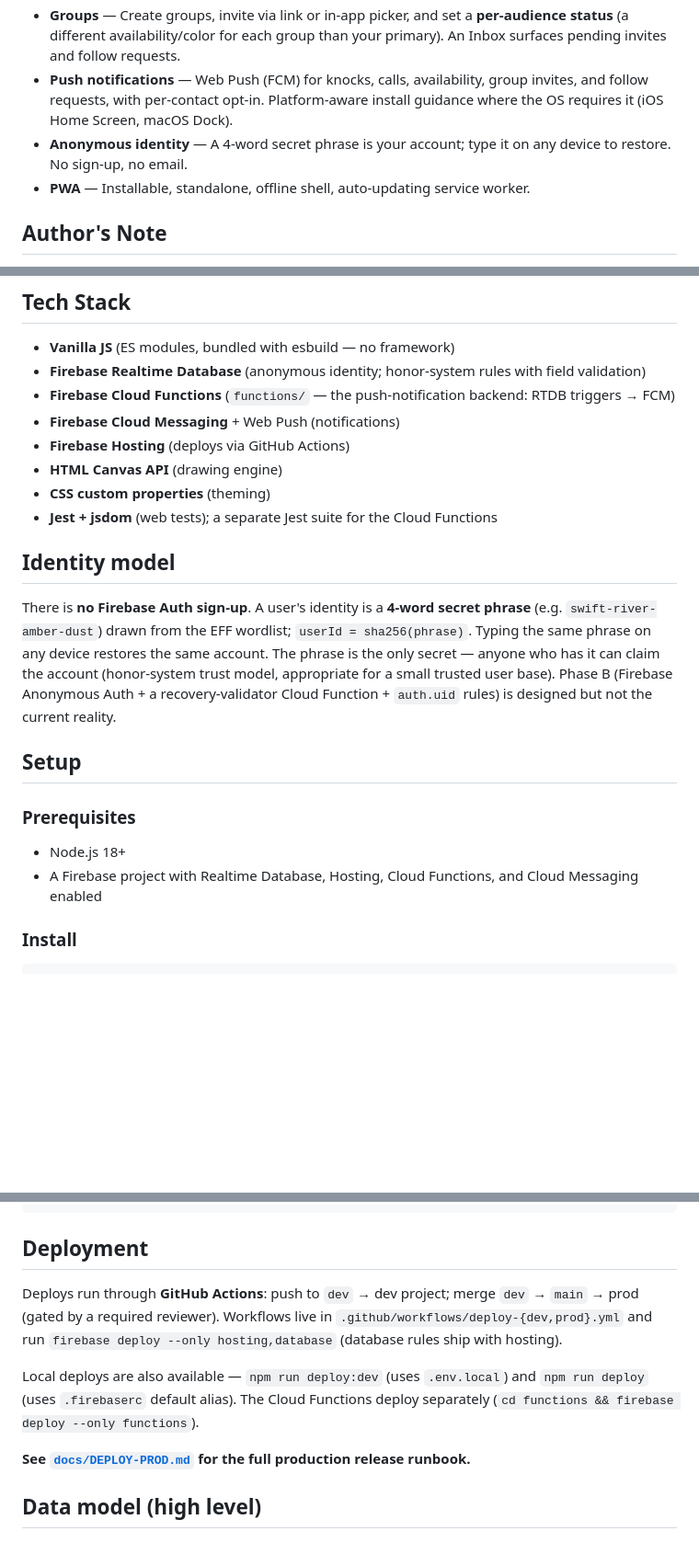
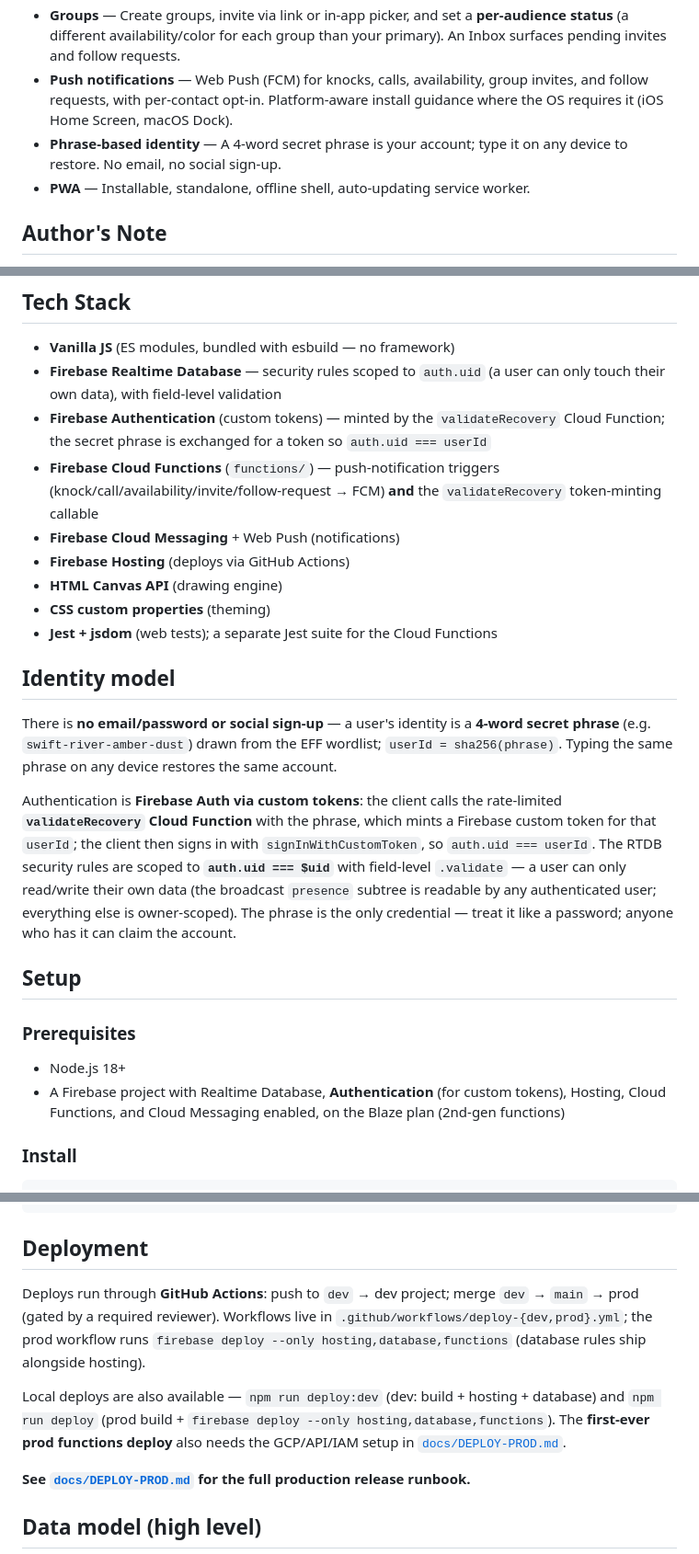
Before and after one commit to tenorune/on, a Markdown page: README.md, 3 parts joined by grey strips. Shown at 92% size. Drawn GitHub-style; blank space fills up the shorter version.

Commit message:
docs: correct the auth/identity model in README + HANDOFF (R1 shipped, not honor-system)
The README (and the HANDOFF it was drawn from) wrongly described the security
model as anonymous identity / honor-system rules / "Phase B not built." Verified
against the code: R1/R1.5 shipped — auth is Firebase custom tokens minted by the
validateRecovery Cloud Function (ensureSignedIn → callValidateRecovery →
signInWithCustomToken), and database.rules.json is auth.uid-scoped with field
validation. No anonymous auth (no signInAnonymously anywhere).

- README: rewrote the Identity model + Tech Stack (added Firebase Authentication
  / custom tokens; rules scoped to auth.uid; Cloud Functions also mint tokens);
  fixed deploy (`npm run deploy` / prod CI = hosting,database,functions, not
  functions-separately); prereqs now list Authentication + Blaze.
- HANDOFF: fixed §1, §4 (auth trust model), §15, §16 — the honor-system /
  "not built" claims now describe the shipped custom-token + auth.uid-rules
  reality; the only remaining hardening is App Check (#193).

https://claude.ai/code/session_015hwuHLDuksT3VUM3TRTss5

```diff
--- a/README.md
+++ b/README.md
@@ -10,7 +10,7 @@ A real-time **ambient-presence** [PWA](https://en.wikipedia.org/wiki/Progressive
 - **Palettes & favorites** — 16 palettes across two sets (Natural + Electric), each a full UI theme; up to 8 saved color combos. Long-press a contact's card to **adopt** their color + theme.
 - **Groups** — Create groups, invite via link or in-app picker, and set a **per-audience status** (a different availability/color for each group than your primary). An Inbox surfaces pending invites and follow requests.
 - **Push notifications** — Web Push (FCM) for knocks, calls, availability, group invites, and follow requests, with per-contact opt-in. Platform-aware install guidance where the OS requires it (iOS Home Screen, macOS Dock).
-- **Anonymous identity** — A 4-word secret phrase is your account; type it on any device to restore. No sign-up, no email.
+- **Phrase-based identity** — A 4-word secret phrase is your account; type it on any device to restore. No email, no social sign-up.
 - **PWA** — Installable, standalone, offline shell, auto-updating service worker.
 
 ## Author's Note
@@ -26,8 +26,9 @@ KnockKnock is a sandbox & playground for me to explore agent-assisted design and
 ## Tech Stack
 
 - **Vanilla JS** (ES modules, bundled with esbuild — no framework)
-- **Firebase Realtime Database** (anonymous identity; honor-system rules with field validation)
-- **Firebase Cloud Functions** (`functions/` — the push-notification backend: RTDB triggers → FCM)
+- **Firebase Realtime Database** — security rules scoped to `auth.uid` (a user can only touch their own data), with field-level validation
+- **Firebase Authentication** (custom tokens) — minted by the `validateRecovery` Cloud Function; the secret phrase is exchanged for a token so `auth.uid === userId`
+- **Firebase Cloud Functions** (`functions/`) — push-notification triggers (knock/call/availability/invite/follow-request → FCM) **and** the `validateRecovery` token-minting callable
 - **Firebase Cloud Messaging** + Web Push (notifications)
 - **Firebase Hosting** (deploys via GitHub Actions)
 - **HTML Canvas API** (drawing engine)
@@ -36,14 +37,16 @@ KnockKnock is a sandbox & playground for me to explore agent-assisted design and
 
 ## Identity model
 
-There is **no Firebase Auth sign-up**. A user's identity is a **4-word secret phrase** (e.g. `swift-river-amber-dust`) drawn from the EFF wordlist; `userId = sha256(phrase)`. Typing the same phrase on any device restores the same account. The phrase is the only secret — anyone who has it can claim the account (honor-system trust model, appropriate for a small trusted user base). Phase B (Firebase Anonymous Auth + a recovery-validator Cloud Function + `auth.uid` rules) is designed but not the current reality.
+There is **no email/password or social sign-up** — a user's identity is a **4-word secret phrase** (e.g. `swift-river-amber-dust`) drawn from the EFF wordlist; `userId = sha256(phrase)`. Typing the same phrase on any device restores the same account.
+
+Authentication is **Firebase Auth via custom tokens**: the client calls the rate-limited **`validateRecovery` Cloud Function** with the phrase, which mints a Firebase custom token for that `userId`; the client then signs in with `signInWithCustomToken`, so `auth.uid === userId`. The RTDB security rules are scoped to **`auth.uid === $uid`** with field-level `.validate` — a user can only read/write their own data (the broadcast `presence` subtree is readable by any authenticated user; everything else is owner-scoped). The phrase is the only credential — treat it like a password; anyone who has it can claim the account.
 
 ## Setup
 
 ### Prerequisites
 
 - Node.js 18+
-- A Firebase project with Realtime Database, Hosting, Cloud Functions, and Cloud Messaging enabled
+- A Firebase project with Realtime Database, **Authentication** (for custom tokens), Hosting, Cloud Functions, and Cloud Messaging enabled, on the Blaze plan (2nd-gen functions)
 
 ### Install
 
@@ -81,9 +84,9 @@ cd functions && npm test   # Cloud Functions test suite
 
 ## Deployment
 
-Deploys run through **GitHub Actions**: push to `dev` → dev project; merge `dev` → `main` → prod (gated by a required reviewer). Workflows live in `.github/workflows/deploy-{dev,prod}.yml` and run `firebase deploy --only hosting,database` (database rules ship with hosting).
+Deploys run through **GitHub Actions**: push to `dev` → dev project; merge `dev` → `main` → prod (gated by a required reviewer). Workflows live in `.github/workflows/deploy-{dev,prod}.yml`; the prod workflow runs `firebase deploy --only hosting,database,functions` (database rules ship alongside hosting).
 
-Local deploys are also available — `npm run deploy:dev` (uses `.env.local`) and `npm run deploy` (uses `.firebaserc` default alias). The Cloud Functions deploy separately (`cd functions && firebase deploy --only functions`).
+Local deploys are also available — `npm run deploy:dev` (dev: build + hosting + database) and `npm run deploy` (prod build + `firebase deploy --only hosting,database,functions`). The **first-ever prod functions deploy** also needs the GCP/API/IAM setup in [`docs/DEPLOY-PROD.md`](docs/DEPLOY-PROD.md).
 
 **See [`docs/DEPLOY-PROD.md`](docs/DEPLOY-PROD.md) for the full production release runbook.**
 
```
Also changed, not shown: docs/HANDOFF.md (+5 -5 lines).
